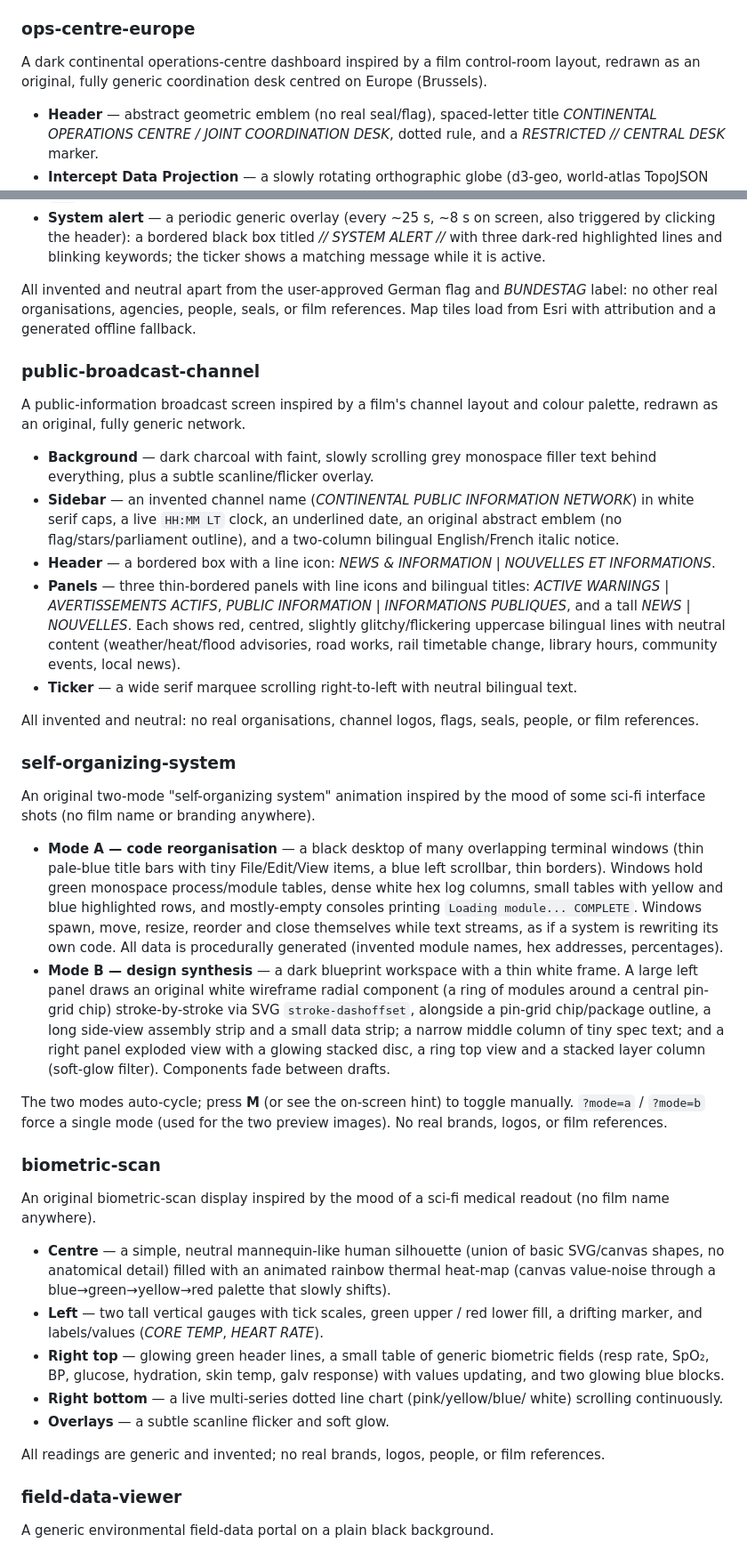
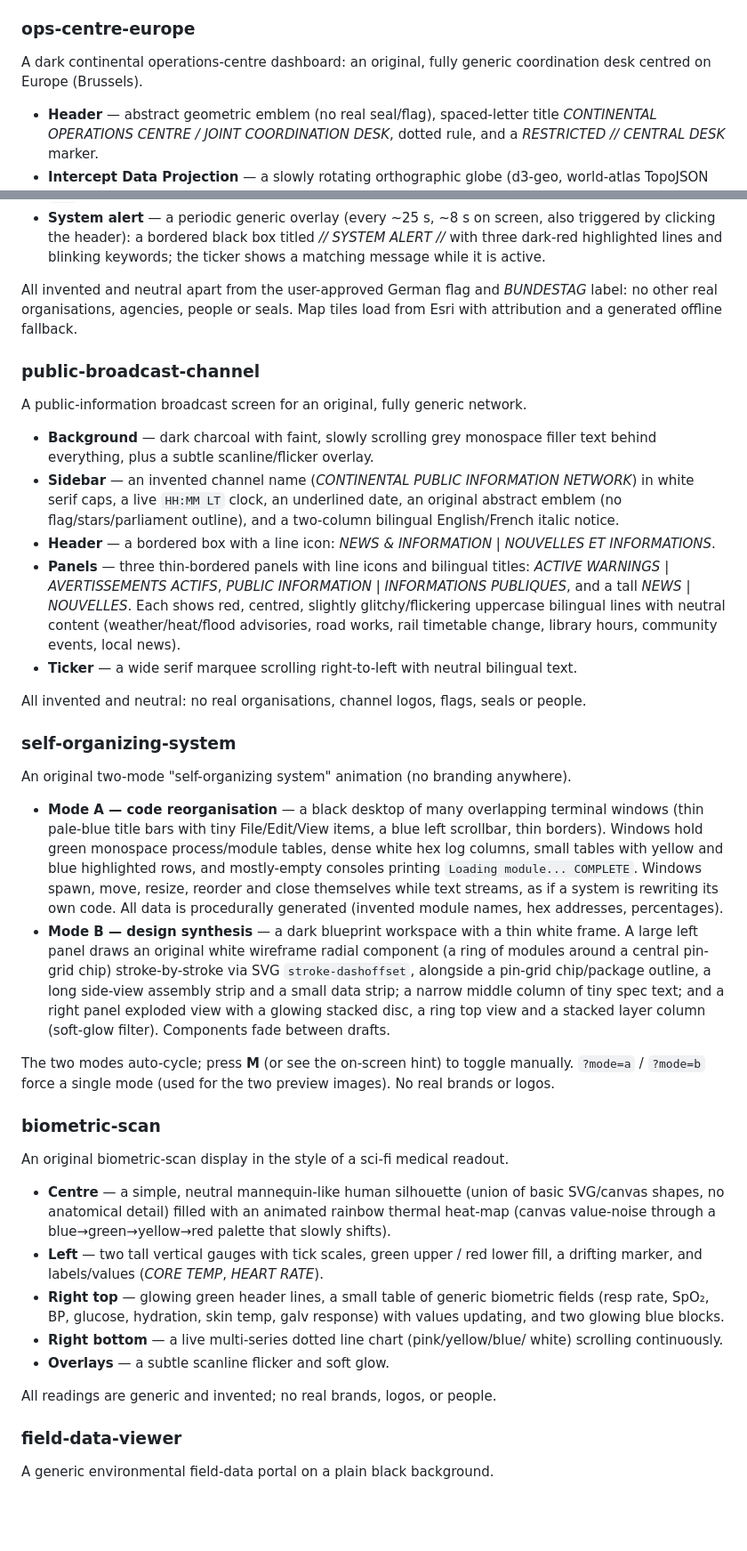
Before and after one commit to RobertBoettcherSF/ui-mockups, a Markdown page: README.md, 2 parts joined by grey strips. Shown at 89% size. Drawn GitHub-style; blank space fills up the shorter version.

Commit message:
README: remove inspiration wording

```diff
--- a/README.md
+++ b/README.md
@@ -155,8 +153,7 @@ Preview: `voicemail-desktop/preview.png`
 
 ### ops-centre-europe
 
-A dark continental operations-centre dashboard inspired by a film control-room
-layout, redrawn as an original, fully generic coordination desk centred on
+A dark continental operations-centre dashboard: an original, fully generic coordination desk centred on
 Europe (Brussels).
 
 - **Header** — abstract geometric emblem (no real seal/flag), spaced-letter
@@ -233,14 +228,12 @@ Bundestag in Berlin.
   keywords; the ticker shows a matching message while it is active.
 
 All invented and neutral apart from the user-approved German flag and
-*BUNDESTAG* label: no other real organisations, agencies, people, seals, or
-film references. Map tiles load from Esri with attribution and a generated
+*BUNDESTAG* label: no other real organisations, agencies, people or seals. Map tiles load from Esri with attribution and a generated
 offline fallback.
 
 ### public-broadcast-channel
 
-A public-information broadcast screen inspired by a film's channel layout and
-colour palette, redrawn as an original, fully generic network.
+A public-information broadcast screen for an original, fully generic network.
 
 - **Background** — dark charcoal with faint, slowly scrolling grey monospace
   filler text behind everything, plus a subtle scanline/flicker overlay.
@@ -259,13 +252,12 @@ colour palette, redrawn as an original, fully generic network.
 - **Ticker** — a wide serif marquee scrolling right-to-left with neutral
   bilingual text.
 
-All invented and neutral: no real organisations, channel logos, flags, seals,
-people, or film references.
+All invented and neutral: no real organisations, channel logos, flags, seals or
+people.
 
 ### self-organizing-system
 
-An original two-mode "self-organizing system" animation inspired by the mood of
-some sci-fi interface shots (no film name or branding anywhere).
+An original two-mode "self-organizing system" animation (no branding anywhere).
 
 - **Mode A — code reorganisation** — a black desktop of many overlapping
   terminal windows (thin pale-blue title bars with tiny File/Edit/View items,
@@ -287,12 +279,12 @@ some sci-fi interface shots (no film name or branding anywhere).
 
 The two modes auto-cycle; press **M** (or see the on-screen hint) to toggle
 manually. `?mode=a` / `?mode=b` force a single mode (used for the two preview
-images). No real brands, logos, or film references.
+images). No real brands or logos.
 
 ### biometric-scan
 
-An original biometric-scan display inspired by the mood of a sci-fi medical
-readout (no film name anywhere).
+An original biometric-scan display in the style of a sci-fi medical
+readout.
 
 - **Centre** — a simple, neutral mannequin-like human silhouette (union of
   basic SVG/canvas shapes, no anatomical detail) filled with an animated
@@ -307,8 +299,7 @@ readout (no film name anywhere).
   white) scrolling continuously.
 - **Overlays** — a subtle scanline flicker and soft glow.
 
-All readings are generic and invented; no real brands, logos, people, or film
-references.
+All readings are generic and invented; no real brands, logos, or people.
 
 ### field-data-viewer
 
```
Also changed, not shown: other parts of README.md (+8 -12 lines).
